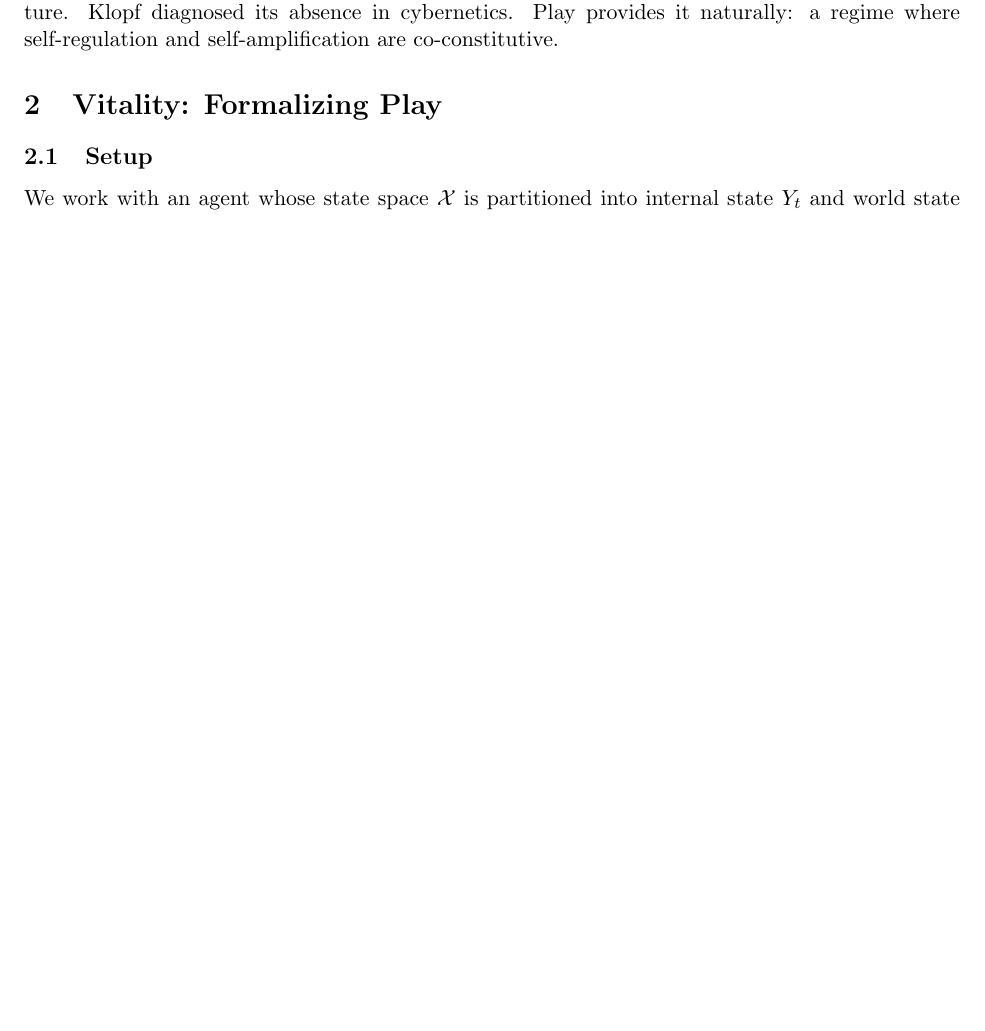
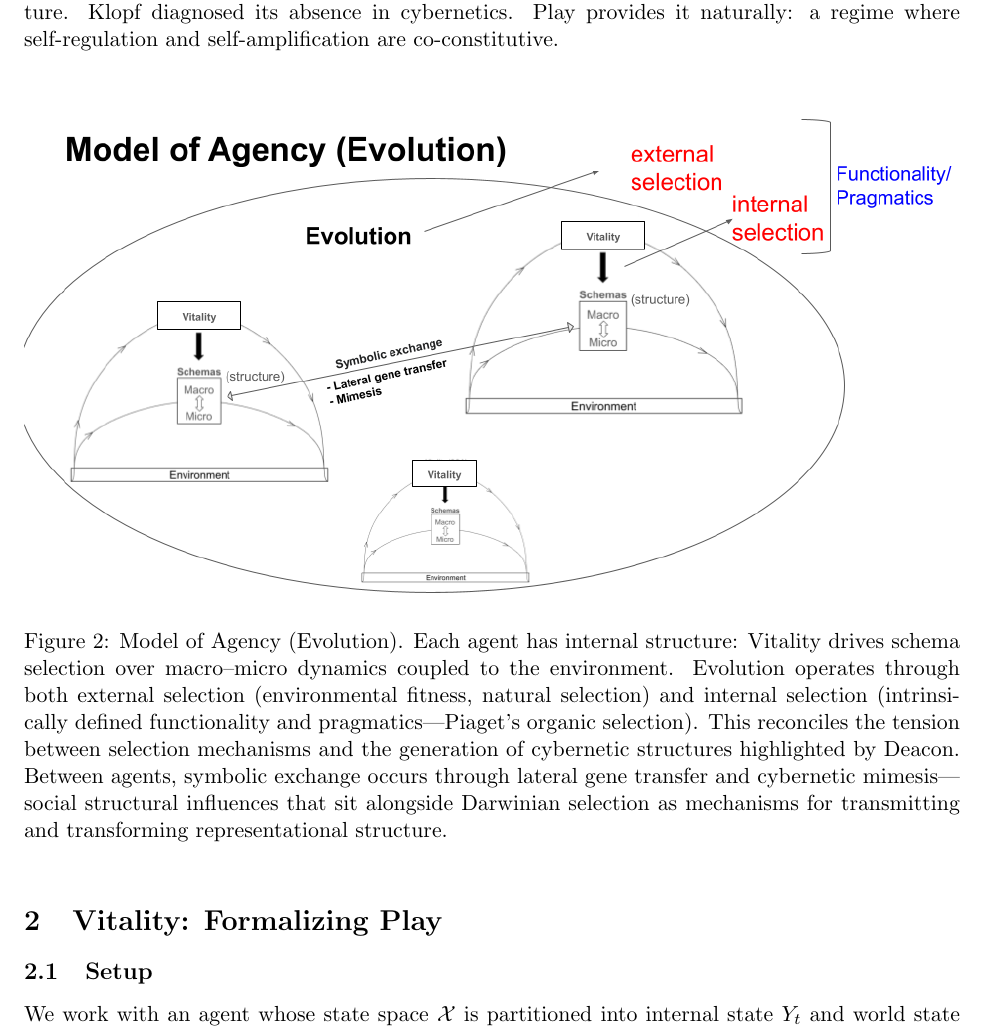
Before and after one commit to earnestkotacarr/Vital_Philosophy_Paper, a LaTeX paper (write/white/Vitality3/Vitality3.tex): part of page 5 of 16, cut so that both start at the same text, the shorter picture padded with empty space. Compiled offline with pdfLaTeX.

Commit message:
Add Vitality Evolution figure at end of Section 1
Shows evolutionary context: internal selection (Piaget's organic selection,
intrinsic functionality) vs external selection (environmental fitness),
symbolic exchange via lateral gene transfer and cybernetic mimesis.

Co-Authored-By: Claude Opus 4.6 <noreply@anthropic.com>

```diff
--- a/write/white/Vitality3/Vitality3.tex
+++ b/write/white/Vitality3/Vitality3.tex
@@ -117,6 +117,13 @@ Genuine autonomy requires the E--P oscillator. When empowerment and plasticity a
 Vitality is this autonomous regime. The E--P oscillator sustains itself through bidirectional co-regulation. $V_t$ measures the strength of this regime, but vitality itself is the pattern of E--P co-regulation, not the score. Viability keeps you alive. Vitality makes you autonomous.
 
 The convergence is striking. Sepulchre's control-across-scales work demands this dual structure. Klopf diagnosed its absence in cybernetics. Play provides it naturally: a regime where self-regulation and self-amplification are co-constitutive.
+
+\begin{figure}[ht]
+\centering
+\includegraphics[width=\textwidth]{figures/Vitality_Evolution.png}
+\caption{Model of Agency (Evolution). Each agent has internal structure: Vitality drives schema selection over macro--micro dynamics coupled to the environment. Evolution operates through both external selection (environmental fitness, natural selection) and internal selection (intrinsically defined functionality and pragmatics---Piaget's organic selection). This reconciles the tension between selection mechanisms and the generation of cybernetic structures highlighted by Deacon. Between agents, symbolic exchange occurs through lateral gene transfer and cybernetic mimesis---social structural influences that sit alongside Darwinian selection as mechanisms for transmitting and transforming representational structure.}
+\label{fig:vitality-evolution}
+\end{figure}
 
 %% ----------------------------------------------------------------
 \section{Vitality: Formalizing Play}
```
Also changed, not shown: write/white/Vitality3/Vitality3.md (+2 -0 lines), write/white/Vitality3/figures/Vitality_Evolution.png (added).
